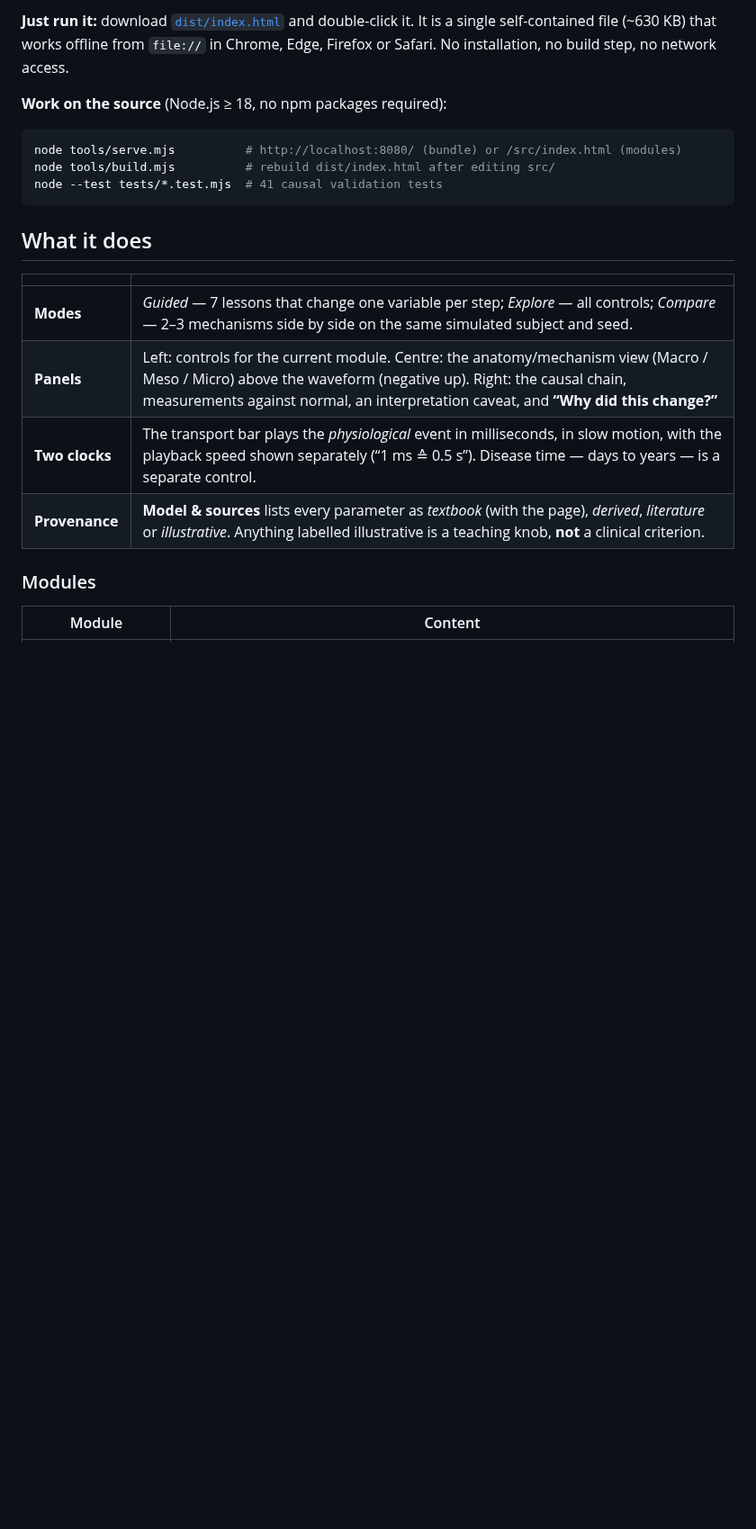
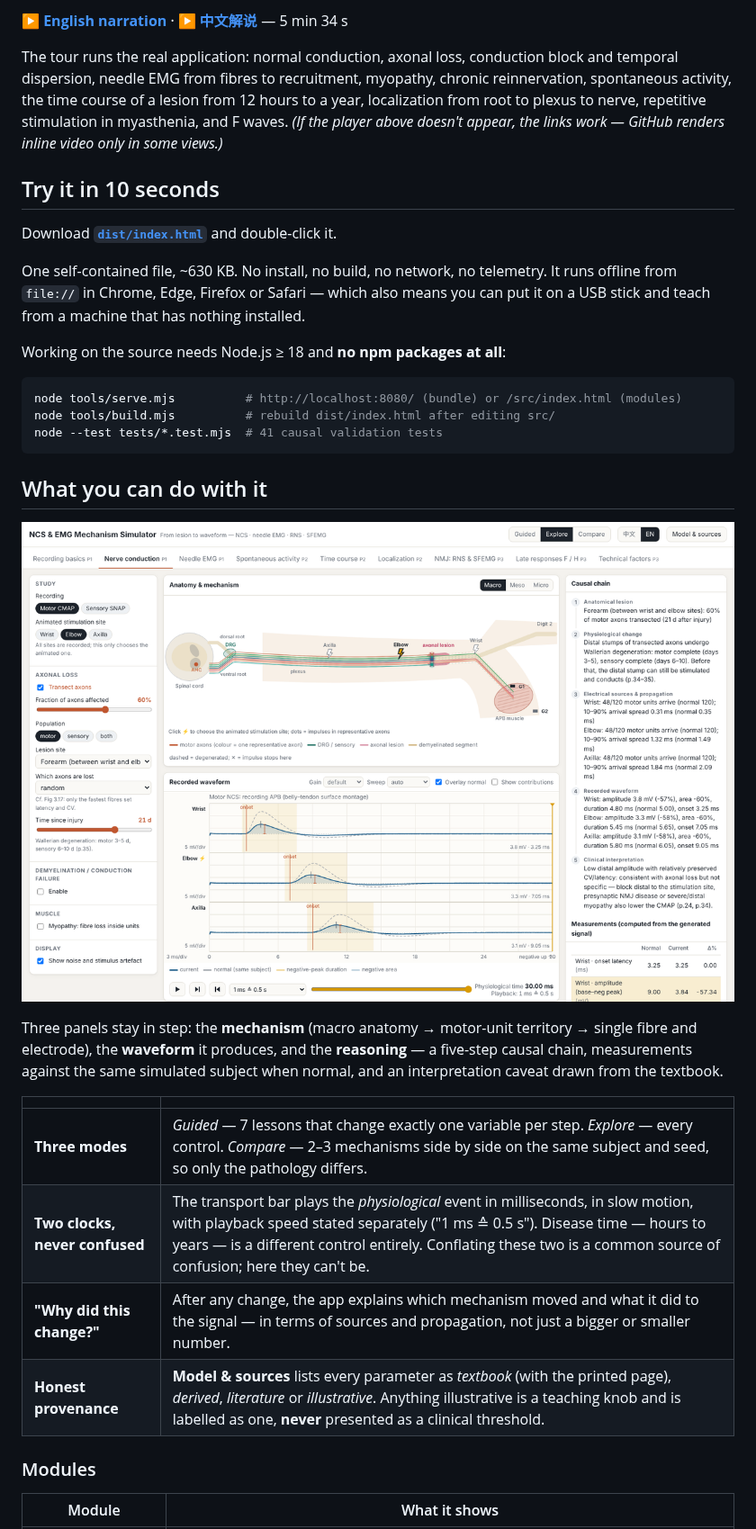
Before and after one commit to zhenyuanzhou/NCS-EMG-Mechanism-Simulator, a Markdown page: README.md, the part around one of its changes. Shown at 90% size. Drawn GitHub-style; blank space fills up the shorter version.

````diff
--- a/README.md
+++ b/README.md
@@ -22,9 +21,21 @@ Clinical–Electrophysiologic–Ultrasound Correlations*, 4th ed. Elsevier, 2020
 
-**Just run it:** download [`dist/index.html`](dist/index.html) and double-click it. It is a
-single self-contained file (~630 KB) that works offline from `file://` in Chrome, Edge,
-Firefox or Safari. No installation, no build step, no network access.
+**▶ [English narration](demo/demo-en.mp4)**  ·  **▶ [中文解说](demo/demo-zh.mp4)** — 5 min 34 s
 
-**Work on the source** (Node.js ≥ 18, no npm packages required):
+The tour runs the real application: normal conduction, axonal loss, conduction block and
+temporal dispersion, needle EMG from fibres to recruitment, myopathy, chronic reinnervation,
+spontaneous activity, the time course of a lesion from 12 hours to a year, localization from
+root to plexus to nerve, repetitive stimulation in myasthenia, and F waves. *(If the player
+above doesn't appear, the links work — GitHub renders inline video only in some views.)*
+
+## Try it in 10 seconds
+
+Download **[`dist/index.html`](dist/index.html)** and double-click it.
+
+One self-contained file, ~630 KB. No install, no build, no network, no telemetry. It runs
+offline from `file://` in Chrome, Edge, Firefox or Safari — which also means you can put it on a
+USB stick and teach from a machine that has nothing installed.
+
+Working on the source needs Node.js ≥ 18 and **no npm packages at all**:
 
 ```bash
 node tools/serve.mjs          # http://localhost:8080/ (bundle) or /src/index.html (modules)
@@ -32,16 +43,23 @@ node tools/build.mjs          # rebuild dist/index.html after editing src/
 node --test tests/*.test.mjs  # 41 causal validation tests
 ```
 
-## What it does
+## What you can do with it
+
+![Nerve conduction module](docs/images/ncs.png)
+
+Three panels stay in step: the **mechanism** (macro anatomy → motor-unit territory → single
+fibre and electrode), the **waveform** it produces, and the **reasoning** — a five-step causal
+chain, measurements against the same simulated subject when normal, and an interpretation
+caveat drawn from the textbook.
 
 | | |
 |---|---|
-| **Modes** | *Guided* — 7 lessons that change one variable per step; *Explore* — all controls; *Compare* — 2–3 mechanisms side by side on the same simulated subject and seed. |
-| **Panels** | Left: controls for the current module. Centre: the anatomy/mechanism view (Macro / Meso / Micro) above the waveform (negative up). Right: the causal chain, measurements against normal, an interpretation caveat, and **“Why did this change?”** |
-| **Two clocks** | The transport bar plays the *physiological* event in milliseconds, in slow motion, with the playback speed shown separately (“1 ms ≙ 0.5 s”). Disease time — days to years — is a separate control. |
-| **Provenance** | **Model & sources** lists every parameter as *textbook* (with the page), *derived*, *literature* or *illustrative*. Anything labelled illustrative is a teaching knob, **not** a clinical criterion. |
+| **Three modes** | *Guided* — 7 lessons that change exactly one variable per step. *Explore* — every control. *Compare* — 2–3 mechanisms side by side on the same subject and seed, so only the pathology differs. |
+| **Two clocks, never confused** | The transport bar plays the *physiological* event in milliseconds, in slow motion, with playback speed stated separately ("1 ms ≙ 0.5 s"). Disease time — hours to years — is a different control entirely. Conflating these two is a common source of confusion; here they can't be. |
+| **"Why did this change?"** | After any change, the app explains which mechanism moved and what it did to the signal — in terms of sources and propagation, not just a bigger or smaller number. |
+| **Honest provenance** | **Model & sources** lists every parameter as *textbook* (with the printed page), *derived*, *literature* or *illustrative*. Anything illustrative is a teaching knob and is labelled as one, **never** presented as a clinical threshold. |
 
 ### Modules
 
-| Module | Content |
+| Module | What it shows |
 |---|---|
````
Also changed, not shown: other parts of README.md (+73 -58 lines), docs/images/demo-poster.png (added), 5 other files.
